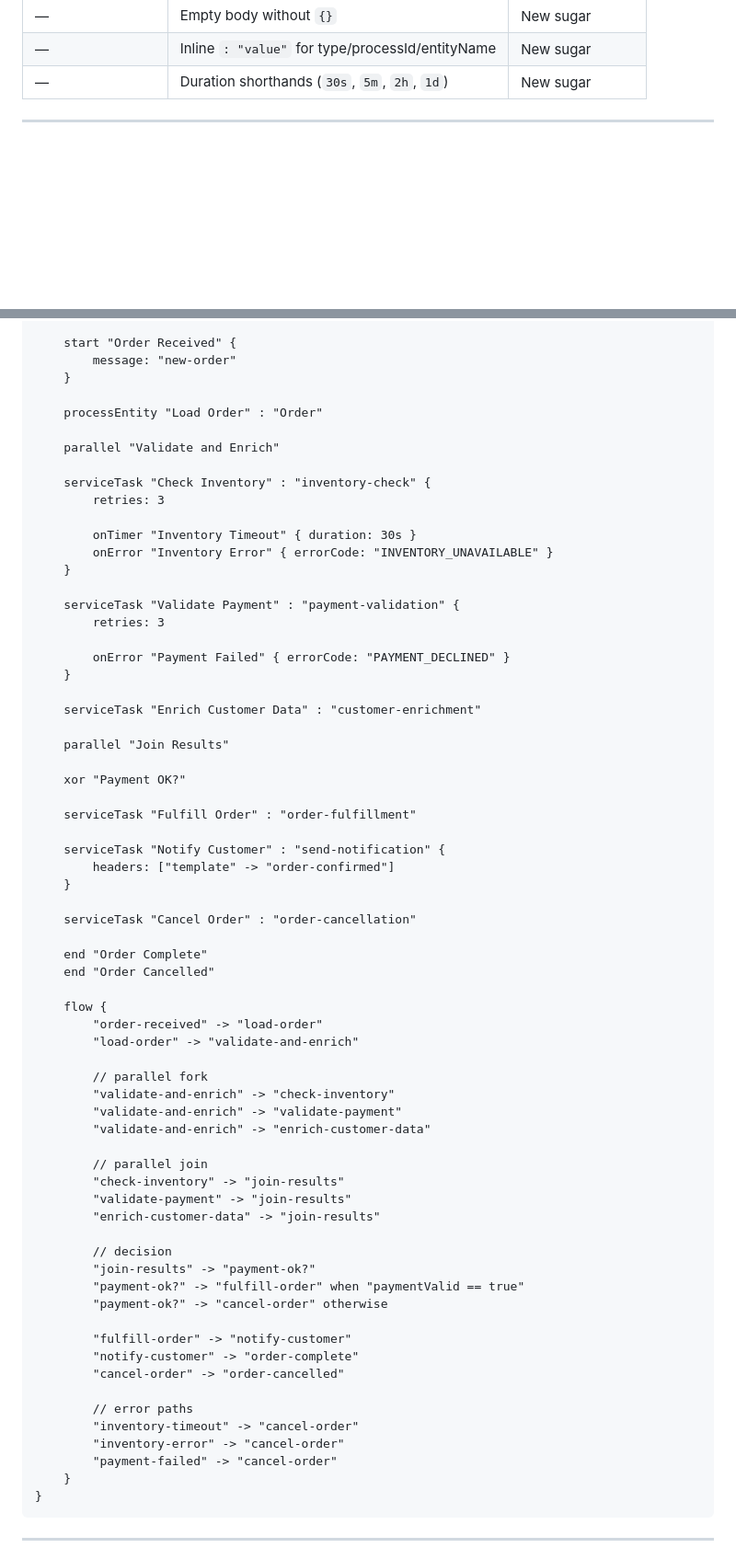
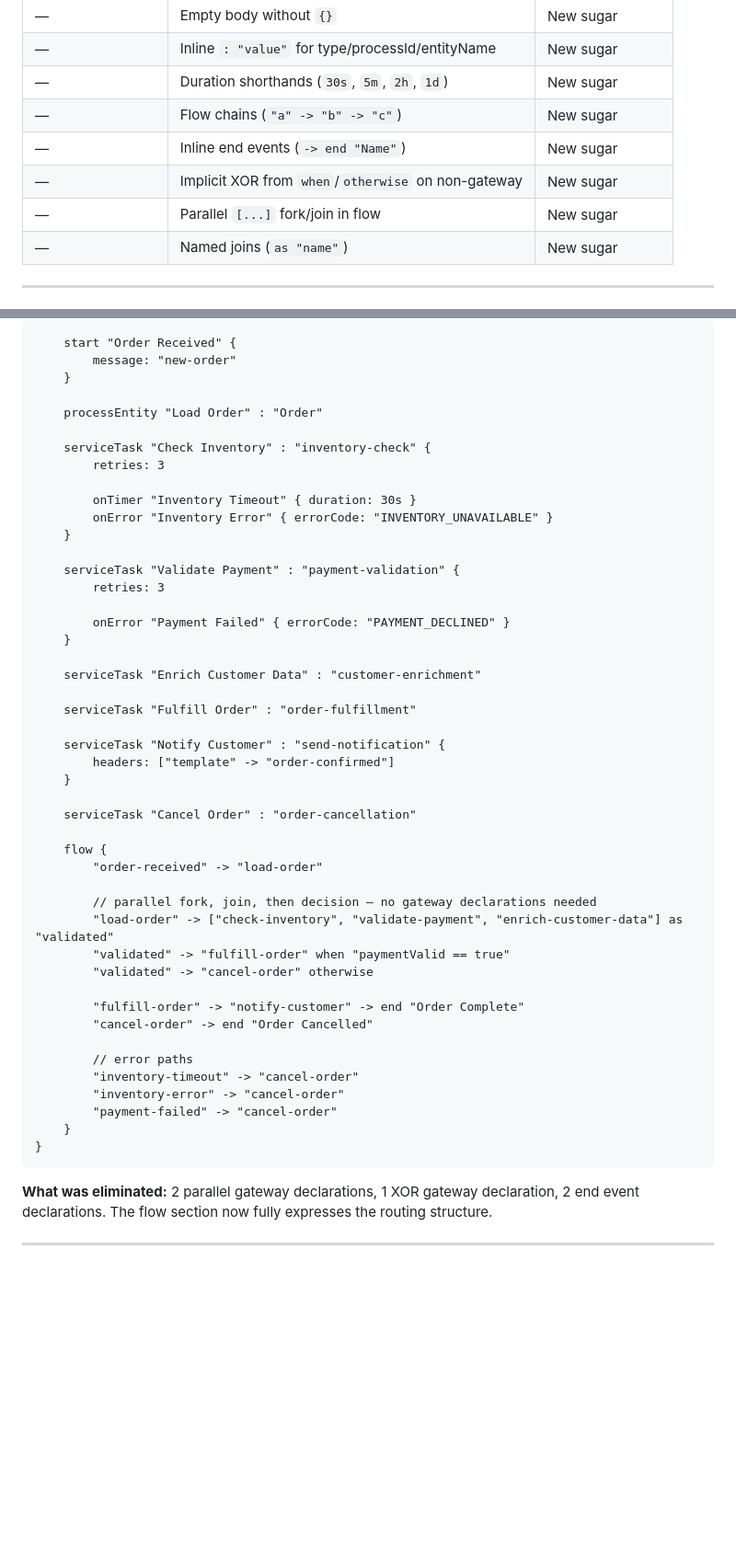
Before and after one commit to jhosm/ProcessDsl, a Markdown page: DSL_V2_DESIGN.md, 2 parts joined by grey strips. Shown at 92% size. GitHub-like rendering; blank space fills up the shorter version.

````diff
--- a/DSL_V2_DESIGN.md
+++ b/DSL_V2_DESIGN.md
@@ -406,6 +556,11 @@ processEntity "Load Order" : "Order"
 | — | Empty body without `{}` | New sugar |
 | — | Inline `: "value"` for type/processId/entityName | New sugar |
 | — | Duration shorthands (`30s`, `5m`, `2h`, `1d`) | New sugar |
+| — | Flow chains (`"a" -> "b" -> "c"`) | New sugar |
+| — | Inline end events (`-> end "Name"`) | New sugar |
+| — | Implicit XOR from `when`/`otherwise` on non-gateway | New sugar |
+| — | Parallel `[...]` fork/join in flow | New sugar |
+| — | Named joins (`as "name"`) | New sugar |
 
 ---
 
@@ -422,8 +577,6 @@ process "Order Processing" {
 
     processEntity "Load Order" : "Order"
 
-    parallel "Validate and Enrich"
-
     serviceTask "Check Inventory" : "inventory-check" {
         retries: 3
 
@@ -439,10 +592,6 @@ process "Order Processing" {
 
     serviceTask "Enrich Customer Data" : "customer-enrichment"
 
-    parallel "Join Results"
-
-    xor "Payment OK?"
-
     serviceTask "Fulfill Order" : "order-fulfillment"
 
     serviceTask "Notify Customer" : "send-notification" {
@@ -451,31 +600,16 @@ process "Order Processing" {
 
     serviceTask "Cancel Order" : "order-cancellation"
 
-    end "Order Complete"
-    end "Order Cancelled"
-
     flow {
         "order-received" -> "load-order"
-        "load-order" -> "validate-and-enrich"
 
-        // parallel fork
-        "validate-and-enrich" -> "check-inventory"
-        "validate-and-enrich" -> "validate-payment"
-        "validate-and-enrich" -> "enrich-customer-data"
+        // parallel fork, join, then decision — no gateway declarations needed
+        "load-order" -> ["check-inventory", "validate-payment", "enrich-customer-data"] as "validated"
+        "validated" -> "fulfill-order" when "paymentValid == true"
+        "validated" -> "cancel-order" otherwise
 
-        // parallel join
-        "check-inventory" -> "join-results"
-        "validate-payment" -> "join-results"
-        "enrich-customer-data" -> "join-results"
-
-        // decision
-        "join-results" -> "payment-ok?"
-        "payment-ok?" -> "fulfill-order" when "paymentValid == true"
-        "payment-ok?" -> "cancel-order" otherwise
-
-        "fulfill-order" -> "notify-customer"
-        "notify-customer" -> "order-complete"
-        "cancel-order" -> "order-cancelled"
+        "fulfill-order" -> "notify-customer" -> end "Order Complete"
+        "cancel-order" -> end "Order Cancelled"
 
         // error paths
         "inventory-timeout" -> "cancel-order"
@@ -484,6 +618,8 @@ process "Order Processing" {
     }
 }
 ```
+
+**What was eliminated:** 2 parallel gateway declarations, 1 XOR gateway declaration, 2 end event declarations. The flow section now fully expresses the routing structure.
 
 ---
 
````
Also changed, not shown: other parts of DSL_V2_DESIGN.md (+166 -33 lines).
